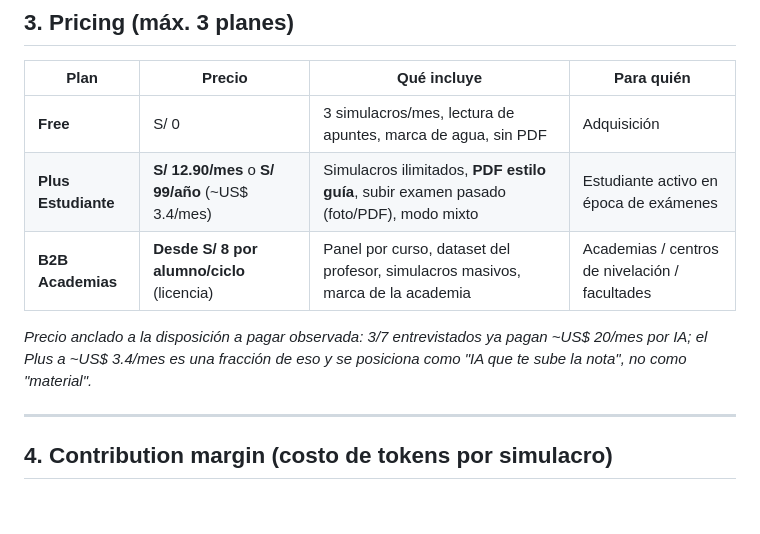
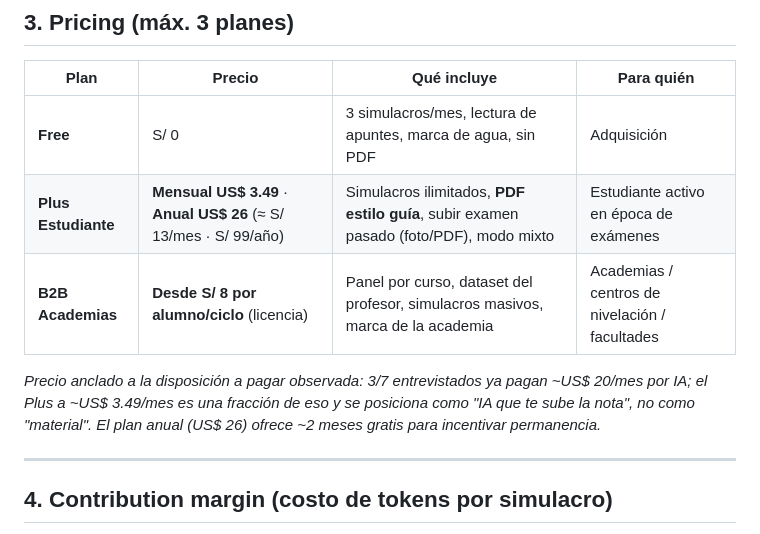
Before and after one commit to JL-VALERO/mi-startup, a Markdown page: docs/mercado_y_negocio.md, the part around one of its changes. Drawn GitHub-style; blank space fills up the shorter version.

```diff
--- a/docs/mercado_y_negocio.md
+++ b/docs/mercado_y_negocio.md
@@ -52,12 +52,12 @@ teórico para el TAM/SAM; el SOM usa una conversión a pago realista (~10%).*
 | Plan | Precio | Qué incluye | Para quién |
 |---|---|---|---|
 | **Free** | S/ 0 | 3 simulacros/mes, lectura de apuntes, marca de agua, sin PDF | Adquisición |
-| **Plus Estudiante** | **S/ 12.90/mes** o **S/ 99/año** (~US$ 3.4/mes) | Simulacros ilimitados, **PDF estilo guía**, subir examen pasado (foto/PDF), modo mixto | Estudiante activo en época de exámenes |
+| **Plus Estudiante** | **Mensual US$ 3.49** · **Anual US$ 26** (≈ S/ 13/mes · S/ 99/año) | Simulacros ilimitados, **PDF estilo guía**, subir examen pasado (foto/PDF), modo mixto | Estudiante activo en época de exámenes |
 | **B2B Academias** | **Desde S/ 8 por alumno/ciclo** (licencia) | Panel por curso, dataset del profesor, simulacros masivos, marca de la academia | Academias / centros de nivelación / facultades |
 
 *Precio anclado a la disposición a pagar observada: 3/7 entrevistados ya pagan ~US$ 20/mes por IA;
-el Plus a ~US$ 3.4/mes es una fracción de eso y se posiciona como "IA que te sube la nota", no como
-"material".*
+el Plus a ~US$ 3.49/mes es una fracción de eso y se posiciona como "IA que te sube la nota", no como
+"material". El plan anual (US$ 26) ofrece ~2 meses gratis para incentivar permanencia.*
 
 ---
 
```
Also changed, not shown: other parts of docs/mercado_y_negocio.md (+41 -1 lines).
